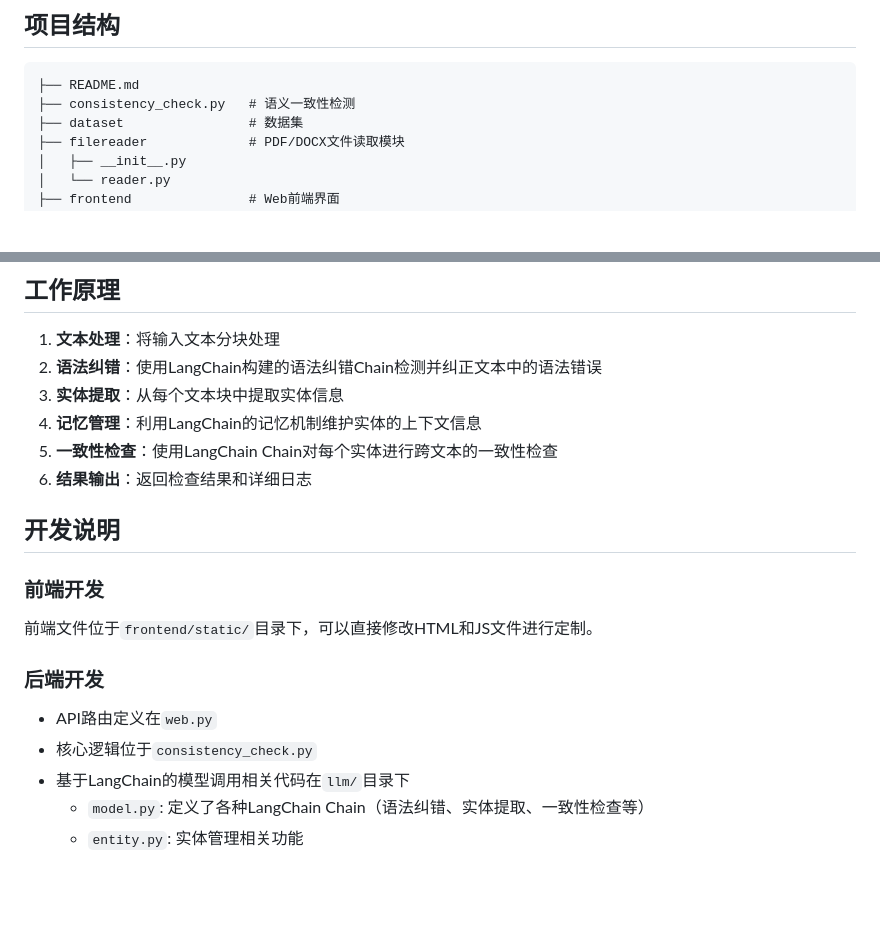
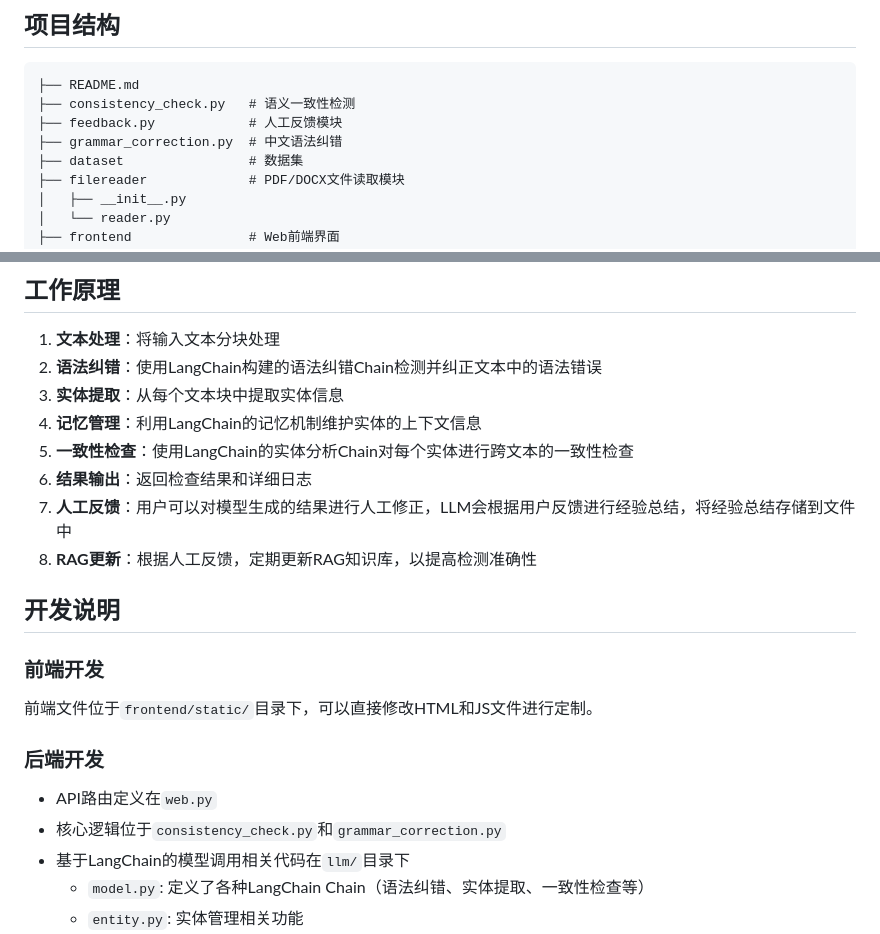
Before and after one commit to WitBlue6/TextGuard, a Markdown page: README.md, 2 parts joined by grey strips. Rendered like a GitHub page; blank space fills up the shorter version.

````diff
--- a/README.md
+++ b/README.md
@@ -114,6 +121,8 @@ ws://localhost:8000/ws/chat
 ``` plaintext
 ├── README.md
 ├── consistency_check.py   # 语义一致性检测
+├── feedback.py            # 人工反馈模块
+├── grammar_correction.py  # 中文语法纠错
 ├── dataset                # 数据集
 ├── filereader             # PDF/DOCX文件读取模块
 │   ├── __init__.py
@@ -155,8 +164,10 @@ ws://localhost:8000/ws/chat
 2. **语法纠错**：使用LangChain构建的语法纠错Chain检测并纠正文本中的语法错误
 3. **实体提取**：从每个文本块中提取实体信息
 4. **记忆管理**：利用LangChain的记忆机制维护实体的上下文信息
-5. **一致性检查**：使用LangChain Chain对每个实体进行跨文本的一致性检查
+5. **一致性检查**：使用LangChain的实体分析Chain对每个实体进行跨文本的一致性检查
 6. **结果输出**：返回检查结果和详细日志
+7. **人工反馈**：用户可以对模型生成的结果进行人工修正，LLM会根据用户反馈进行经验总结，将经验总结存储到文件中
+8. **RAG更新**：根据人工反馈，定期更新RAG知识库，以提高检测准确性
 
 ## 开发说明
 
@@ -167,7 +178,7 @@ ws://localhost:8000/ws/chat
 ### 后端开发
 
 - API路由定义在`web.py`
-- 核心逻辑位于`consistency_check.py`
+- 核心逻辑位于`consistency_check.py`和`grammar_correction.py`
 - 基于LangChain的模型调用相关代码在`llm/`目录下
   - `model.py`: 定义了各种LangChain Chain（语法纠错、实体提取、一致性检查等）
   - `entity.py`: 实体管理相关功能
````
Also changed, not shown: other parts of README.md (+8 -1 lines), raw/docs/README_EN.md (added, +199 -0 lines), raw/images/3.png (added), raw/images/4.png (added).
